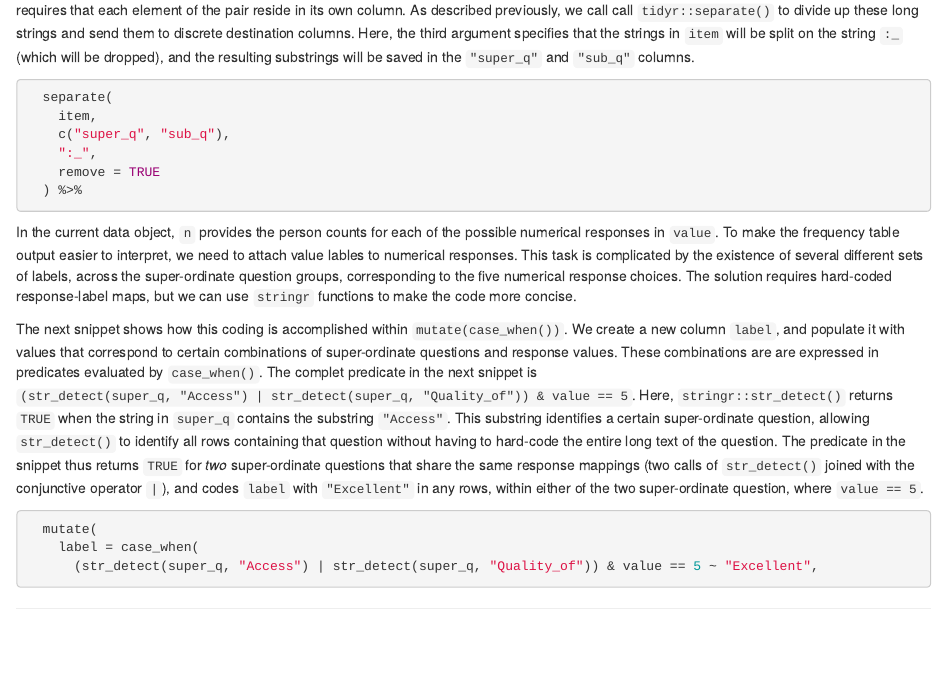
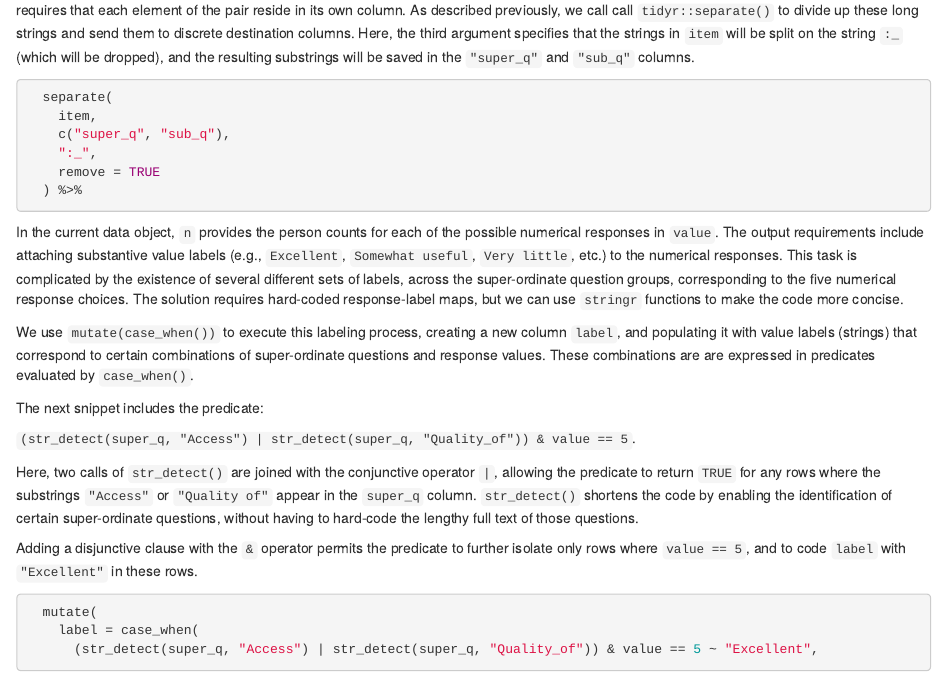
Before and after one commit to wpspublish-public/DSHerzberg-LMS, an R Markdown document (DOCUMENTATION/read-report-lms-eval-data-documentation.Rmd): the page in a window 1100 px wide, from 16940 px down. The pictures show the output file DOCUMENTATION/read-report-lms-eval-data-documentation.html that the author committed with the source, opened offline.

Commit message:
drill down on a complex predicate

````diff
--- a/DOCUMENTATION/read-report-lms-eval-data-documentation.Rmd
+++ b/DOCUMENTATION/read-report-lms-eval-data-documentation.Rmd
@@ -613,8 +613,16 @@ The next snippet applies further modifications to the output. `arrange()` sorts
 In the current data object, super- and subordinate question pairs exist as a single long string in the `item` column. The frequency table output requires that each element of the pair reside in its own column. As described previously, we call call `tidyr::separate()` to divide up these long strings and send them to discrete destination columns. Here, the third argument specifies that the strings in `item` will be split on the string `:_` (which will be dropped), and the resulting substrings will be saved in the `"super_q"` and `"sub_q"` columns.
 ```{r freq, echo = 15:20, eval = FALSE}
 ```
-In the current data object, `n` provides the person counts for each of the possible numerical responses in `value`. To make the frequency table output easier to interpret, we need to attach value lables to numerical responses. This task is complicated by the existence of several different sets of labels, across the super-ordinate question groups, corresponding to the five numerical response choices. The solution requires hard-coded response-label maps, but we can use `stringr` functions to make the code more concise.
+In the current data object, `n` provides the person counts for each of the possible numerical responses in `value`. The output requirements include attaching substantive value labels (e.g., `Excellent`, `Somewhat useful`, `Very little`, etc.) to the numerical responses. This task is complicated by the existence of several different sets of labels, across the super-ordinate question groups, corresponding to the five numerical response choices. The solution requires hard-coded response-label maps, but we can use `stringr` functions to make the code more concise.
 
-The next snippet shows how this coding is accomplished within `mutate(case_when())`. We create a new column `label`, and populate it with values that correspond to certain combinations of super-ordinate questions and response values. These combinations are are expressed in predicates evaluated by `case_when()`. The complet predicate in the next snippet is `(str_detect(super_q, "Access") | str_detect(super_q, "Quality_of")) & value == 5`. Here, `stringr::str_detect()` returns `TRUE` when the string in `super_q` contains the substring `"Access"`. This substring identifies a certain super-ordinate question, allowing `str_detect()` to identify all rows containing that question without having to hard-code the entire long text of the question. The predicate in the snippet thus returns `TRUE` for _two_ super-ordinate questions that share the same response mappings (two calls of `str_detect()` joined with the conjunctive operator `|`), and codes `label` with `"Excellent"` in any rows, within either of the two super-ordinate questions, where `value == 5`.
+We use `mutate(case_when())` to execute this labeling process, creating a new column `label`, and populating it with value labels (strings) that correspond to certain combinations of super-ordinate questions and response values. These combinations are are expressed in predicates evaluated by `case_when()`.
+
+The next snippet includes the predicate:
+
+`(str_detect(super_q, "Access") | str_detect(super_q, "Quality_of")) & value == 5`.
+
+Here, two calls of `str_detect()` are joined with the conjunctive operator `|`, allowing the predicate to return `TRUE` for any rows where the substrings `"Access"` or `"Quality of"` appear in the `super_q` column. `str_detect()` shortens the code by enabling the identification of certain super-ordinate questions, without having to hard-code the lengthy full text of those questions.
+
+Adding a disjunctive clause with the `&` operator permits the predicate to further isolate only rows where `value == 5`, and to code `label` with `"Excellent"` in these rows.
 ```{r freq, echo = 21:23, eval = FALSE}
 ```
````
Also changed, not shown: DOCUMENTATION/read-report-lms-eval-data-documentation.html.
